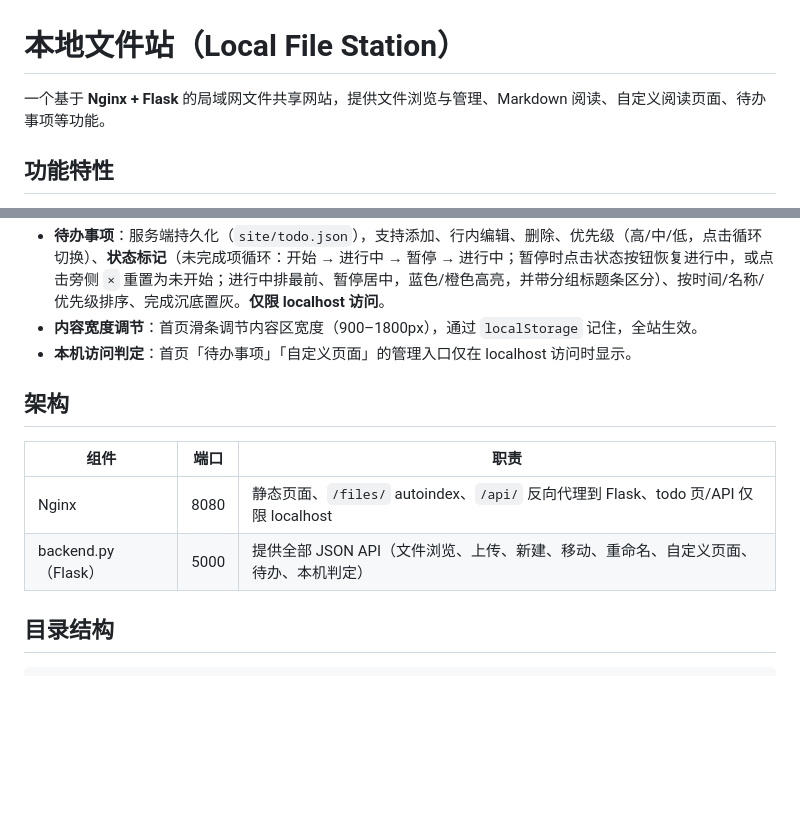
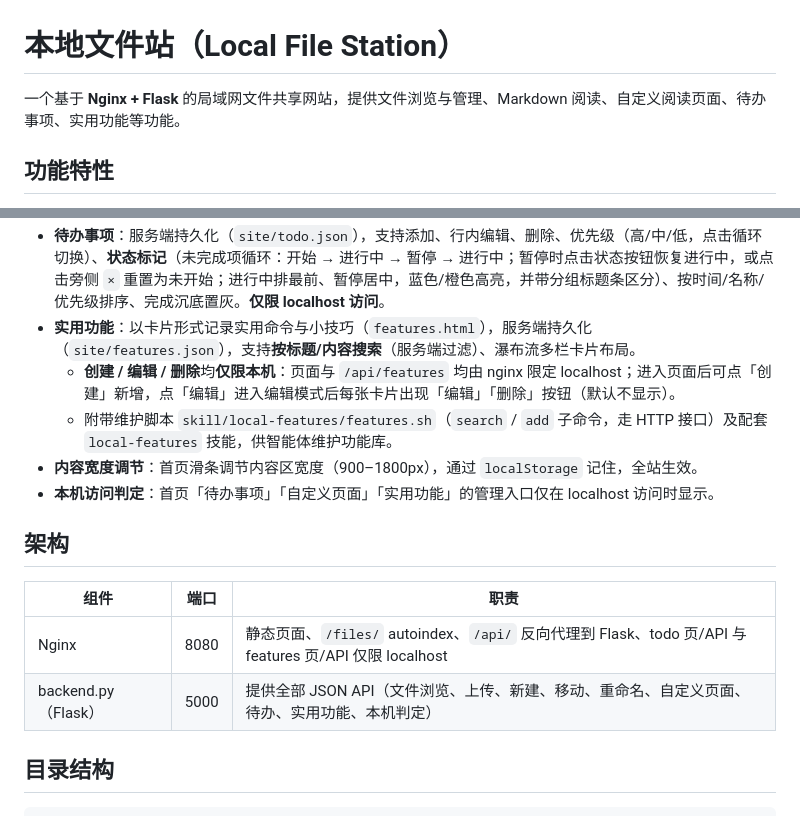
Before and after one commit to NiuGenen/localwebsite, a Markdown page: README.md, 2 parts joined by grey strips. Rendered like a GitHub page; blank space fills up the shorter version.

```diff
--- a/README.md
+++ b/README.md
@@ -1,6 +1,6 @@
 # 本地文件站（Local File Station）
 
-一个基于 **Nginx + Flask** 的局域网文件共享网站，提供文件浏览与管理、Markdown 阅读、自定义阅读页面、待办事项等功能。
+一个基于 **Nginx + Flask** 的局域网文件共享网站，提供文件浏览与管理、Markdown 阅读、自定义阅读页面、待办事项、实用功能等功能。
 
 ## 功能特性
 
@@ -16,15 +16,18 @@
   - 阅读视图同样提供**复制全文**按钮。
   - **创建 / 编辑 / 上传 / 删除 / 贴首页** 均**仅限本机**；查看对所有局域网用户开放。
 - **待办事项**：服务端持久化（`site/todo.json`），支持添加、行内编辑、删除、优先级（高/中/低，点击循环切换）、**状态标记**（未完成项循环：开始 → 进行中 → 暂停 → 进行中；暂停时点击状态按钮恢复进行中，或点击旁侧 `×` 重置为未开始；进行中排最前、暂停居中，蓝色/橙色高亮，并带分组标题条区分）、按时间/名称/优先级排序、完成沉底置灰。**仅限 localhost 访问**。
+- **实用功能**：以卡片形式记录实用命令与小技巧（`features.html`），服务端持久化（`site/features.json`），支持**按标题/内容搜索**（服务端过滤）、瀑布流多栏卡片布局。
+  - **创建 / 编辑 / 删除**均**仅限本机**：页面与 `/api/features` 均由 nginx 限定 localhost；进入页面后可点「创建」新增，点「编辑」进入编辑模式后每张卡片出现「编辑」「删除」按钮（默认不显示）。
+  - 附带维护脚本 `skill/local-features/features.sh`（`search` / `add` 子命令，走 HTTP 接口）及配套 `local-features` 技能，供智能体维护功能库。
 - **内容宽度调节**：首页滑条调节内容区宽度（900–1800px），通过 `localStorage` 记住，全站生效。
-- **本机访问判定**：首页「待办事项」「自定义页面」的管理入口仅在 localhost 访问时显示。
+- **本机访问判定**：首页「待办事项」「自定义页面」「实用功能」的管理入口仅在 localhost 访问时显示。
 
 ## 架构
 
 | 组件 | 端口 | 职责 |
 |---|---|---|
-| Nginx | 8080 | 静态页面、`/files/` autoindex、`/api/` 反向代理到 Flask、todo 页/API 仅限 localhost |
-| backend.py（Flask） | 5000 | 提供全部 JSON API（文件浏览、上传、新建、移动、重命名、自定义页面、待办、本机判定） |
+| Nginx | 8080 | 静态页面、`/files/` autoindex、`/api/` 反向代理到 Flask、todo 页/API 与 features 页/API 仅限 localhost |
+| backend.py（Flask） | 5000 | 提供全部 JSON API（文件浏览、上传、新建、移动、重命名、自定义页面、待办、实用功能、本机判定） |
 
 ## 目录结构
 
```
Also changed, not shown: other parts of README.md (+15 -8 lines).
